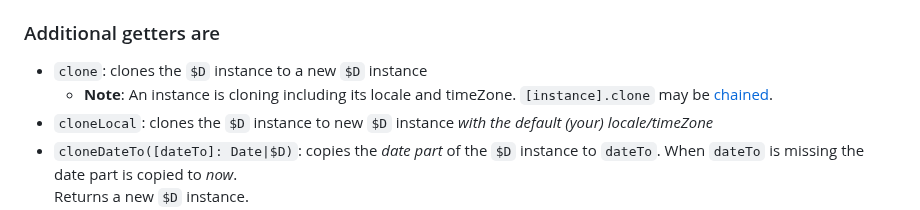
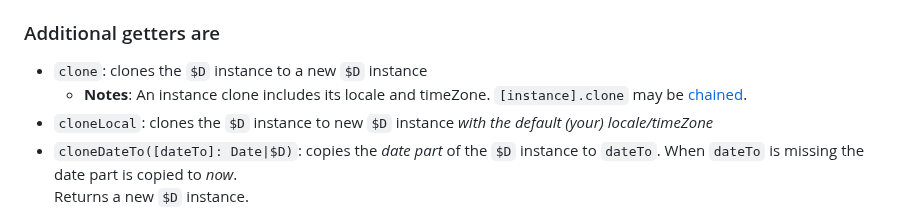
Before and after one commit to KooiInc/es-date-fiddler, a Markdown page: README.md, the part around the change. Rendered like a GitHub page.

```diff
--- a/README.md
+++ b/README.md
@@ -123,7 +123,7 @@ For more comprehensive usage examples, see [**demo**](https://kooiinc.github.io/
 
 ### Additional getters are
 - `clone`: clones the `$D` instance to a new `$D` instance
-  - **Note**: An instance is cloning including its locale and timeZone. `[instance].clone` may be [chained](https://www.tutorialspoint.com/method-chaining-in-javascript).
+  - **Notes**: An instance clone includes its locale and timeZone. `[instance].clone` may be [chained](https://www.tutorialspoint.com/method-chaining-in-javascript).
 - `cloneLocal`: clones the `$D` instance to new `$D` instance *with the default (your) locale/timeZone*
 - `cloneDateTo([dateTo]: Date|$D)`: copies the *date part* of the `$D` instance to `dateTo`. When `dateTo` is missing the date part is copied to *now*.<br>Returns a new `$D` instance.
   - **Note**: `[instance].cloneDateTo` may be [chained](https://www.tutorialspoint.com/method-chaining-in-javascript).
```
